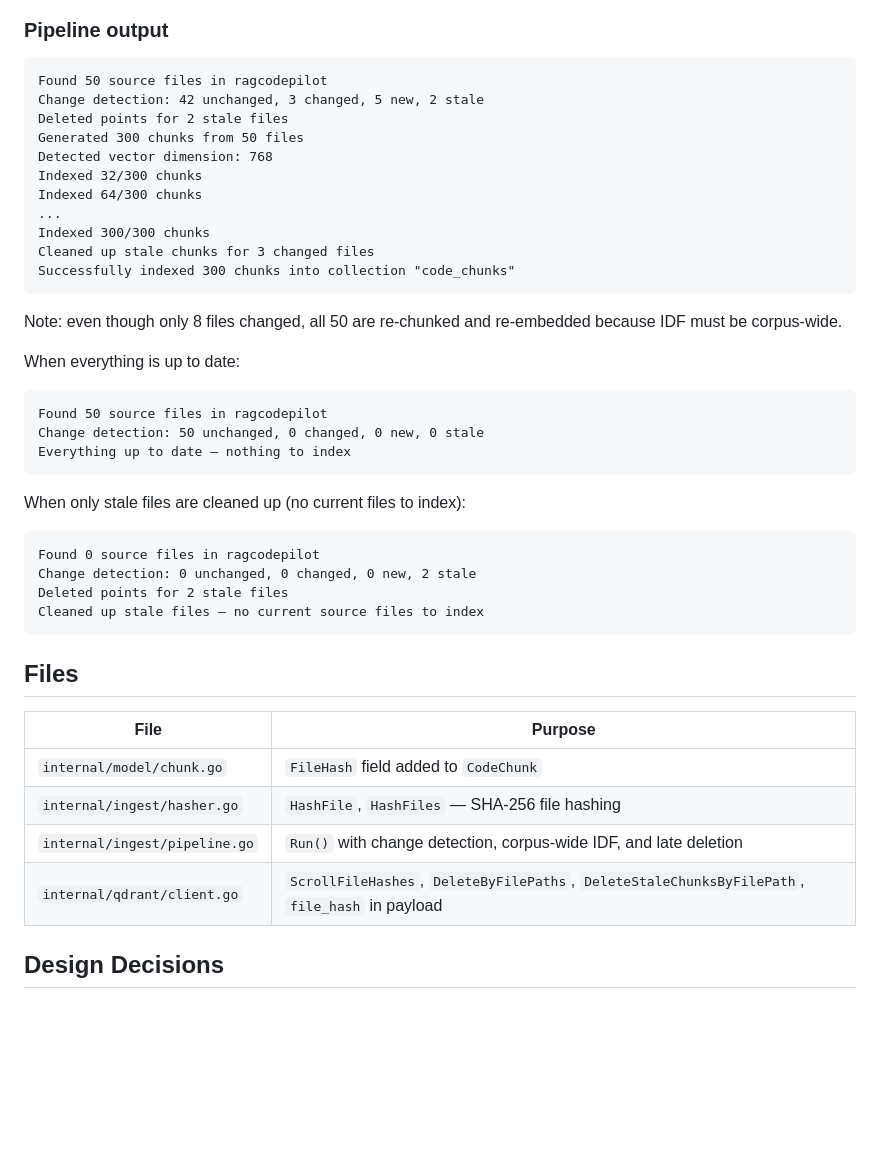
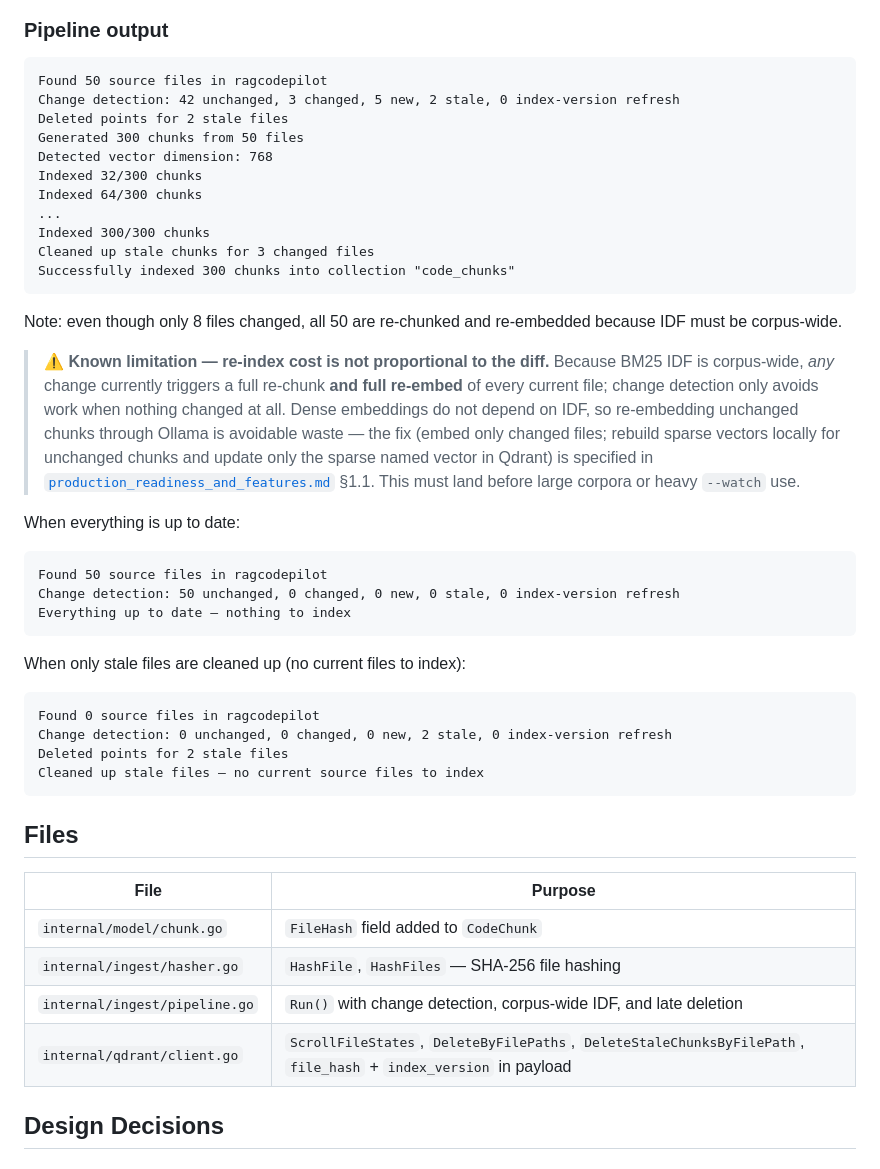
Before and after one commit to vyndinh/ragcodepilot, a Markdown page: docs/improvement/reindexing.md, the part around one of its changes. Rendered like a GitHub page; blank space fills up the shorter version.

````diff
--- a/docs/improvement/reindexing.md
+++ b/docs/improvement/reindexing.md
@@ -155,7 +168,7 @@ DeleteStaleChunksByFilePath(collection, repo, file_path, current_hash):
 
 ```
 Found 50 source files in ragcodepilot
-Change detection: 42 unchanged, 3 changed, 5 new, 2 stale
+Change detection: 42 unchanged, 3 changed, 5 new, 2 stale, 0 index-version refresh
 Deleted points for 2 stale files
 Generated 300 chunks from 50 files
 Detected vector dimension: 768
@@ -169,11 +182,22 @@ Successfully indexed 300 chunks into collection "code_chunks"
 
 Note: even though only 8 files changed, all 50 are re-chunked and re-embedded because IDF must be corpus-wide.
 
+> ⚠️ **Known limitation — re-index cost is not proportional to the diff.**
+> Because BM25 IDF is corpus-wide, *any* change currently triggers a full
+> re-chunk **and full re-embed** of every current file; change detection only
+> avoids work when nothing changed at all. Dense embeddings do not depend on
+> IDF, so re-embedding unchanged chunks through Ollama is avoidable waste —
+> the fix (embed only changed files; rebuild sparse vectors locally for
+> unchanged chunks and update only the sparse named vector in Qdrant) is
+> specified in
+> [`production_readiness_and_features.md`](production_readiness_and_features.md) §1.1.
+> This must land before large corpora or heavy `--watch` use.
+
 When everything is up to date:
 
 ```
 Found 50 source files in ragcodepilot
-Change detection: 50 unchanged, 0 changed, 0 new, 0 stale
+Change detection: 50 unchanged, 0 changed, 0 new, 0 stale, 0 index-version refresh
 Everything up to date — nothing to index
 ```
 
@@ -181,7 +205,7 @@ When only stale files are cleaned up (no current files to index):
 
 ```
 Found 0 source files in ragcodepilot
-Change detection: 0 unchanged, 0 changed, 0 new, 2 stale
+Change detection: 0 unchanged, 0 changed, 0 new, 2 stale, 0 index-version refresh
 Deleted points for 2 stale files
 Cleaned up stale files — no current source files to index
 ```
@@ -193,7 +217,7 @@ Cleaned up stale files — no current source files to index
 | `internal/model/chunk.go` | `FileHash` field added to `CodeChunk` |
 | `internal/ingest/hasher.go` | `HashFile`, `HashFiles` — SHA-256 file hashing |
 | `internal/ingest/pipeline.go` | `Run()` with change detection, corpus-wide IDF, and late deletion |
-| `internal/qdrant/client.go` | `ScrollFileHashes`, `DeleteByFilePaths`, `DeleteStaleChunksByFilePath`, `file_hash` in payload |
+| `internal/qdrant/client.go` | `ScrollFileStates`, `DeleteByFilePaths`, `DeleteStaleChunksByFilePath`, `file_hash` + `index_version` in payload |
 
 ## Design Decisions
 
````
Also changed, not shown: other parts of docs/improvement/reindexing.md (+35 -22 lines).
